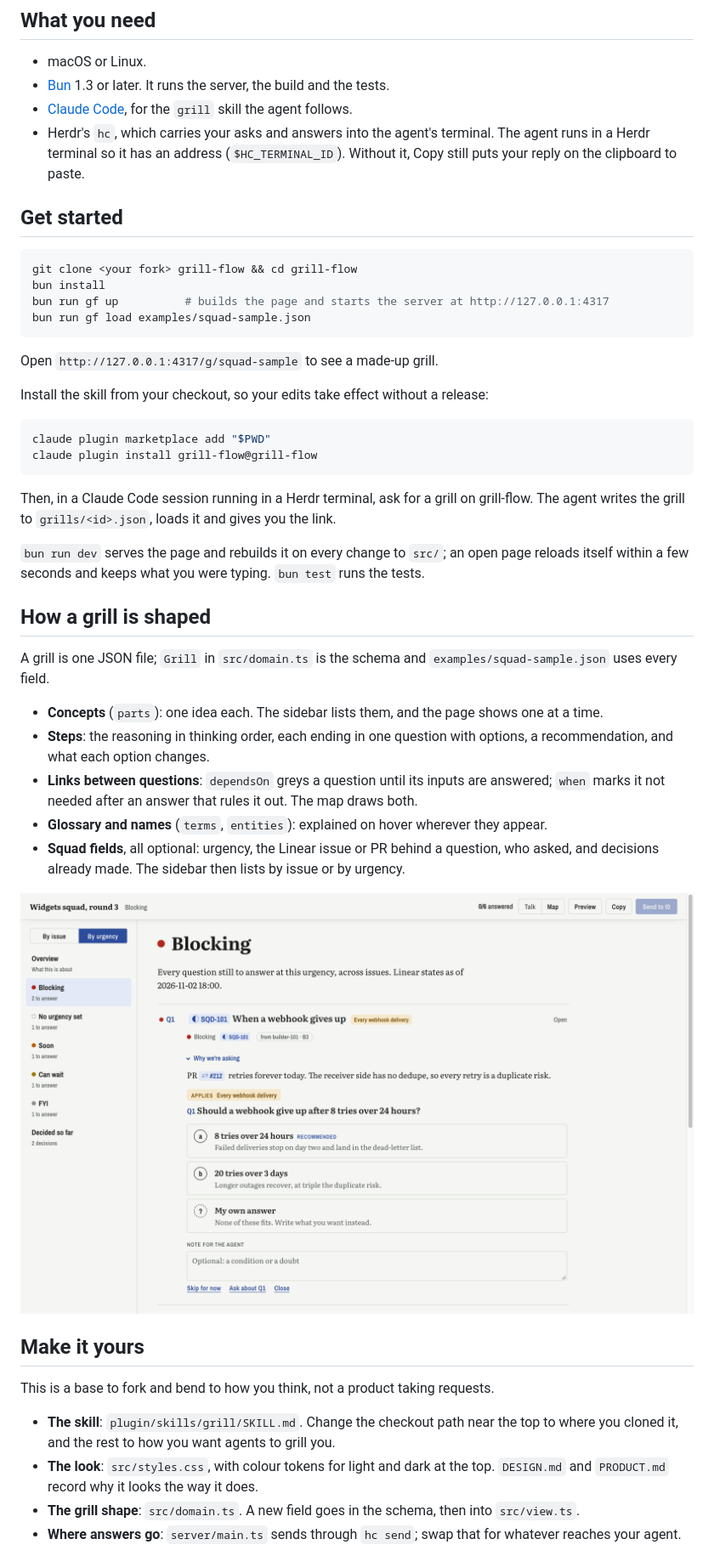
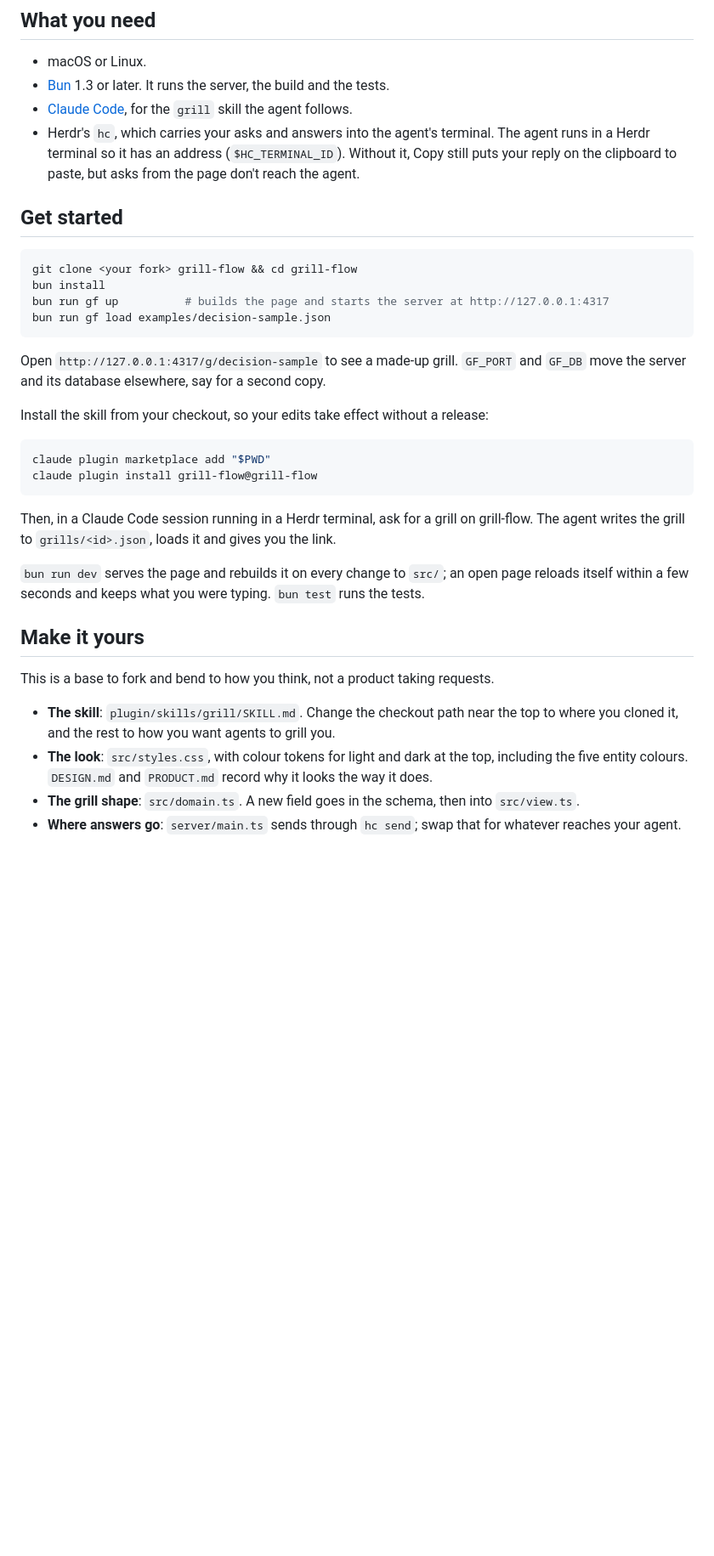
Before and after one commit to rbrtbn/grill-flow, a Markdown page: README.md, the part around one of its changes. Shown at 85% size. GitHub-like rendering; pictures changed too: docs/screenshots/by-urgency.png (deleted); blank space fills up the shorter version.

````diff
--- a/README.md
+++ b/README.md
@@ -18,7 +58,7 @@ local SQLite file, so you can later mine how you use the pages.
 - [Claude Code](https://claude.com/claude-code), for the `grill` skill the agent follows.
 - Herdr's `hc`, which carries your asks and answers into the agent's terminal. The agent runs in
   a Herdr terminal so it has an address (`$HC_TERMINAL_ID`). Without it, Copy still puts your
-  reply on the clipboard to paste.
+  reply on the clipboard to paste, but asks from the page don't reach the agent.
 
 ## Get started
 
@@ -26,10 +66,11 @@ local SQLite file, so you can later mine how you use the pages.
 git clone <your fork> grill-flow && cd grill-flow
 bun install
 bun run gf up          # builds the page and starts the server at http://127.0.0.1:4317
-bun run gf load examples/squad-sample.json
+bun run gf load examples/decision-sample.json
 ```
 
-Open `http://127.0.0.1:4317/g/squad-sample` to see a made-up grill.
+Open `http://127.0.0.1:4317/g/decision-sample` to see a made-up grill. `GF_PORT` and `GF_DB`
+move the server and its database elsewhere, say for a second copy.
 
 Install the skill from your checkout, so your edits take effect without a release:
 
@@ -44,30 +85,14 @@ agent writes the grill to `grills/<id>.json`, loads it and gives you the link.
 `bun run dev` serves the page and rebuilds it on every change to `src/`; an open page reloads
 itself within a few seconds and keeps what you were typing. `bun test` runs the tests.
 
-## How a grill is shaped
-
-A grill is one JSON file; `Grill` in `src/domain.ts` is the schema and
-`examples/squad-sample.json` uses every field.
-
-- **Concepts** (`parts`): one idea each. The sidebar lists them, and the page shows one at a time.
-- **Steps**: the reasoning in thinking order, each ending in one question with options, a
-  recommendation, and what each option changes.
-- **Links between questions**: `dependsOn` greys a question until its inputs are answered; `when`
-  marks it not needed after an answer that rules it out. The map draws both.
-- **Glossary and names** (`terms`, `entities`): explained on hover wherever they appear.
-- **Squad fields**, all optional: urgency, the Linear issue or PR behind a question, who asked,
-  and decisions already made. The sidebar then lists by issue or by urgency.
-
-![The same grill listed by urgency](docs/screenshots/by-urgency.png)
-
 ## Make it yours
 
 This is a base to fork and bend to how you think, not a product taking requests.
 
 - **The skill**: `plugin/skills/grill/SKILL.md`. Change the checkout path near the top to where
   you cloned it, and the rest to how you want agents to grill you.
-- **The look**: `src/styles.css`, with colour tokens for light and dark at the top. `DESIGN.md`
-  and `PRODUCT.md` record why it looks the way it does.
+- **The look**: `src/styles.css`, with colour tokens for light and dark at the top, including the
+  five entity colours. `DESIGN.md` and `PRODUCT.md` record why it looks the way it does.
 - **The grill shape**: `src/domain.ts`. A new field goes in the schema, then into `src/view.ts`.
 - **Where answers go**: `server/main.ts` sends through `hc send`; swap that for whatever reaches
   your agent.
````
Also changed, not shown: other parts of README.md (+43 -3 lines), docs/screenshots/by-issue.png (deleted), docs/screenshots/decision-concept.png (added), docs/screenshots/decision-overview.png (added), docs/screenshots/squad-by-issue.png (added), docs/screenshots/squad-by-urgency.png (added), 2 other files.
